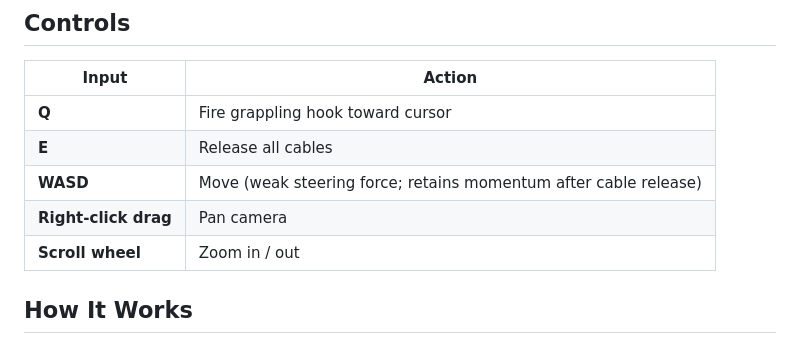
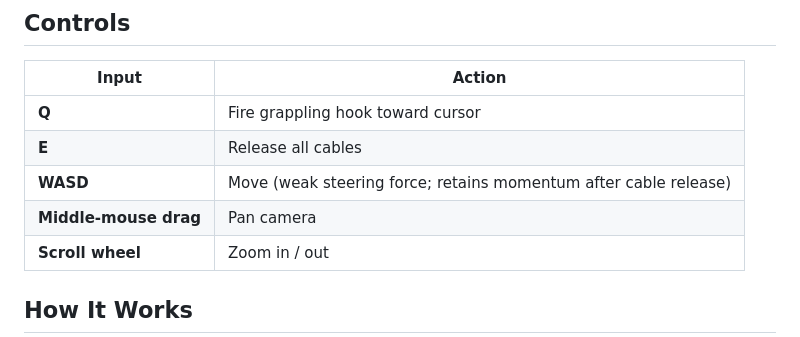
Before and after one commit to MichaelPaonam/g-hook, a Markdown page: README.md, the part around the change. Rendered like a GitHub page.

Commit message:
Update camera panning control from right-click to middle-mouse

```diff
--- a/README.md
+++ b/README.md
@@ -11,7 +11,7 @@ Fire cables at anchor points and walls, get pulled toward them, chain hooks for
 | **Q** | Fire grappling hook toward cursor |
 | **E** | Release all cables |
 | **WASD** | Move (weak steering force; retains momentum after cable release) |
-| **Right-click drag** | Pan camera |
+| **Middle-mouse drag** | Pan camera |
 | **Scroll wheel** | Zoom in / out |
 
 ## How It Works
```
